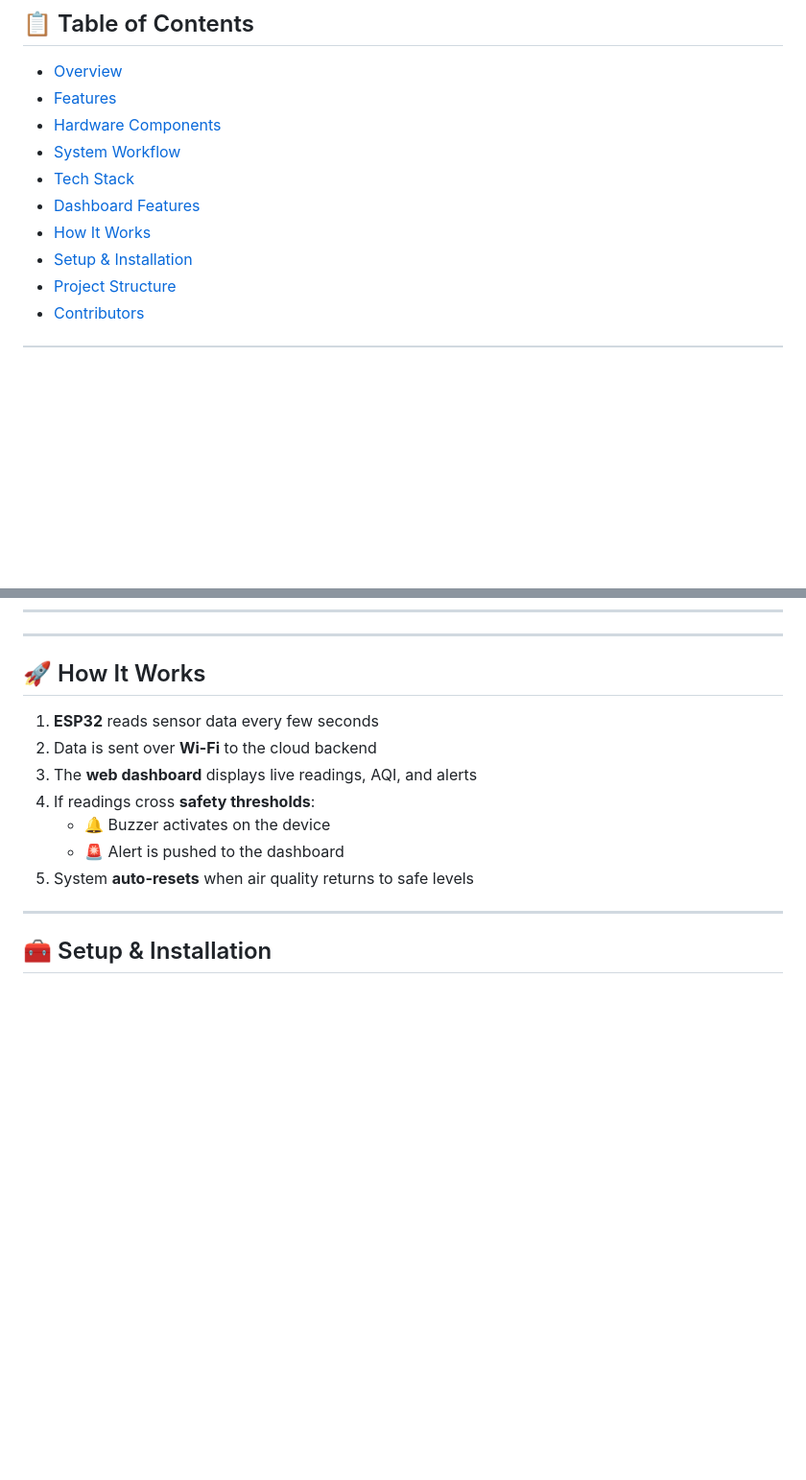
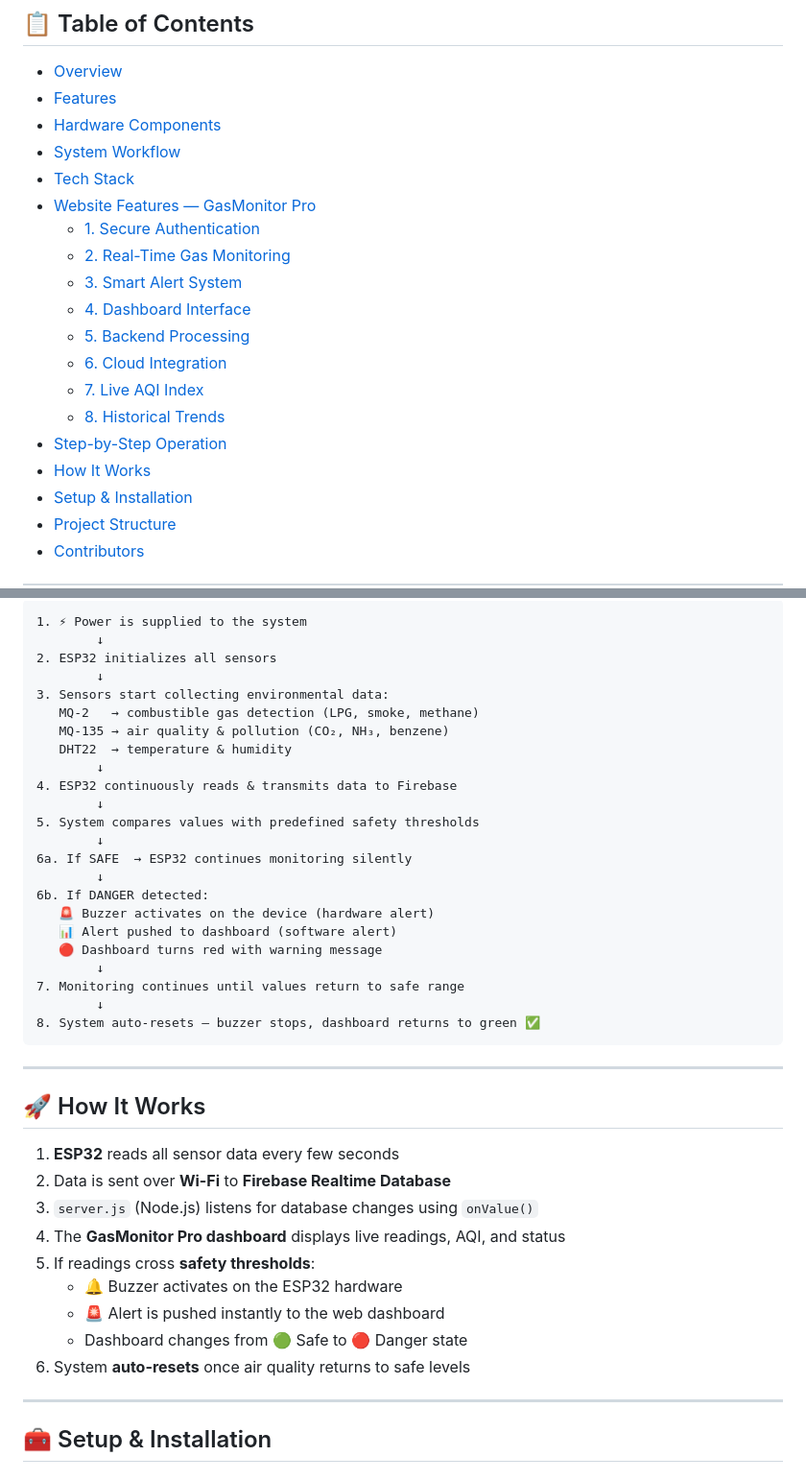
Before and after one commit to Jaspreet2001/AirGuard-Pro, a Markdown page: README.md, 2 parts joined by grey strips. Shown at 96% size. GitHub-like rendering; blank space fills up the shorter version.

````diff
--- a/README.md
+++ b/README.md
@@ -29,8 +29,17 @@ Monitor real-time air quality, AQI index, gas levels, and receive smart hazard a
 - [Hardware Components](#hardware-components)
 - [System Workflow](#system-workflow)
 - [Tech Stack](#tech-stack)
-- [Dashboard Features](#dashboard-features)
-- [How It Works](#how-it-works)
+- [Website Features — GasMonitor Pro](#️-website-features--gasmonitor-pro)
+  - [1. Secure Authentication](#-1-secure-authentication-system)
+  - [2. Real-Time Gas Monitoring](#-2-real-time-gas-monitoring)
+  - [3. Smart Alert System](#-3-smart-alert-system)
+  - [4. Dashboard Interface](#-4-dashboard-interface)
+  - [5. Backend Processing](#-5-backend-processing-nodejs-server)
+  - [6. Cloud Integration](#️-6-cloud-integration)
+  - [7. Live AQI Index](#-7-live-aqi-index)
+  - [8. Historical Trends](#-8-historical-data--trend-charts)
+- [Step-by-Step Operation](#-step-by-step-operation)
+- [How It Works](#-how-it-works)
 - [Setup & Installation](#setup--installation)
 - [Project Structure](#project-structure)
 - [Contributors](#contributors)
@@ -205,15 +315,42 @@ Data refreshes automatically — no page reload needed.
+```
+1. ⚡ Power is supplied to the system
+        ↓
+2. ESP32 initializes all sensors
+        ↓
+3. Sensors start collecting environmental data:
+   MQ-2   → combustible gas detection (LPG, smoke, methane)
+   MQ-135 → air quality & pollution (CO₂, NH₃, benzene)
+   DHT22  → temperature & humidity
+        ↓
+4. ESP32 continuously reads & transmits data to Firebase
+        ↓
+5. System compares values with predefined safety thresholds
+        ↓
+6a. If SAFE  → ESP32 continues monitoring silently
+        ↓
+6b. If DANGER detected:
+   🚨 Buzzer activates on the device (hardware alert)
+   📊 Alert pushed to dashboard (software alert)
+   🔴 Dashboard turns red with warning message
+        ↓
+7. Monitoring continues until values return to safe range
+        ↓
+8. System auto-resets — buzzer stops, dashboard returns to green ✅
+```
 
 ---
 
 ## 🚀 How It Works
 
-1. **ESP32** reads sensor data every few seconds
-2. Data is sent over **Wi-Fi** to the cloud backend
-3. The **web dashboard** displays live readings, AQI, and alerts
-4. If readings cross **safety thresholds**:
-   - 🔔 Buzzer activates on the device
-   - 🚨 Alert is pushed to the dashboard
-5. System **auto-resets** when air quality returns to safe levels
+1. **ESP32** reads all sensor data every few seconds
+2. Data is sent over **Wi-Fi** to **Firebase Realtime Database**
+3. `server.js` (Node.js) listens for database changes using `onValue()`
+4. The **GasMonitor Pro dashboard** displays live readings, AQI, and status
+5. If readings cross **safety thresholds**:
+   - 🔔 Buzzer activates on the ESP32 hardware
+   - 🚨 Alert is pushed instantly to the web dashboard
+   - Dashboard changes from 🟢 Safe to 🔴 Danger state
+6. System **auto-resets** once air quality returns to safe levels
 
 ---
 
````
Also changed, not shown: other parts of README.md (+131 -30 lines).
